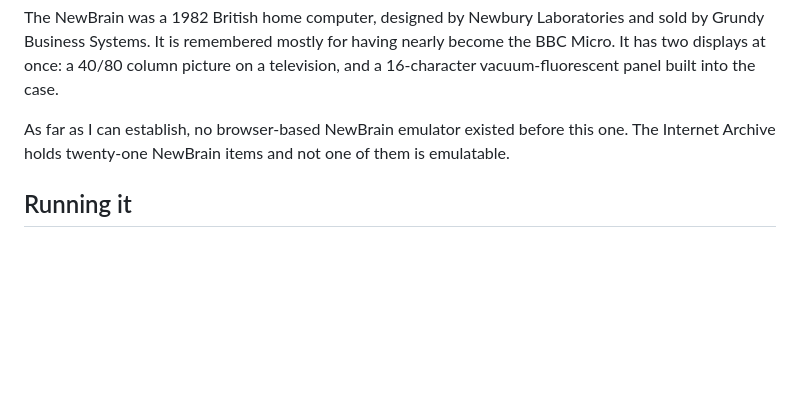
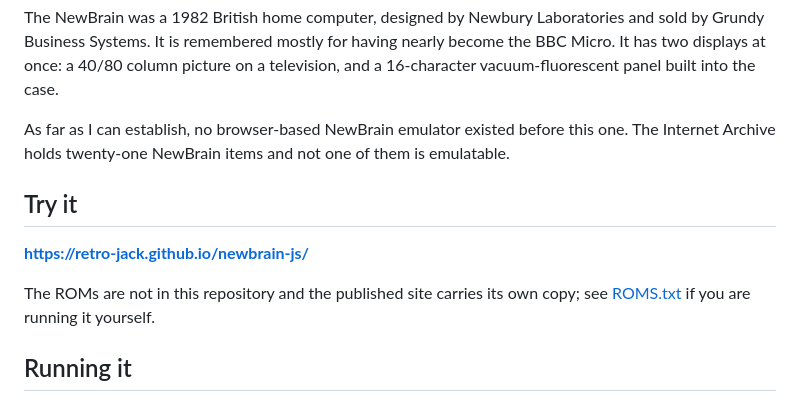
Before and after one commit to Retro-Jack/newbrain-js, a Markdown page: README.md, the part around the change. GitHub-like rendering; blank space fills up the shorter version.

```diff
--- a/README.md
+++ b/README.md
@@ -11,6 +11,13 @@ built into the case.
 As far as I can establish, no browser-based NewBrain emulator existed before
 this one. The Internet Archive holds twenty-one NewBrain items and not one of
 them is emulatable.
+
+## Try it
+
+**<https://retro-jack.github.io/newbrain-js/>**
+
+The ROMs are not in this repository and the published site carries its own
+copy; see [ROMS.txt](ROMS.txt) if you are running it yourself.
 
 ## Running it
 
```
Also changed, not shown: ATTRIBUTION.md (+4 -1 lines), CHANGELOG.md (+3 -0 lines).
